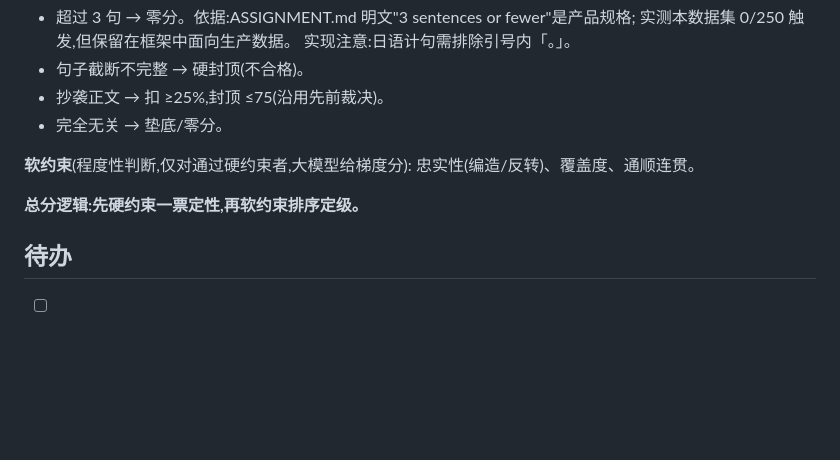
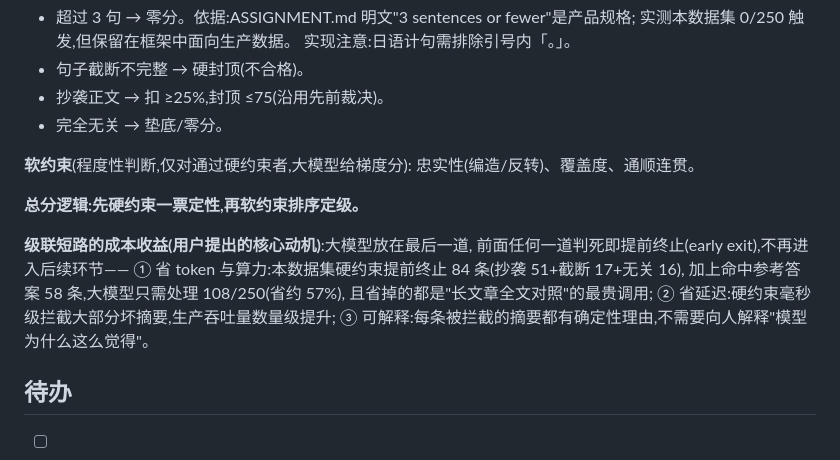
Before and after one commit to MillionaireChen/homework, a Markdown page: processing.md, the part around the change. Drawn GitHub-style; blank space fills up the shorter version.

Commit message:
Record cascade early-exit rationale: 57% LLM cost saved, latency and explainability benefits
Co-Authored-By: Claude Fable 5 <noreply@anthropic.com>

```diff
--- a/processing.md
+++ b/processing.md
@@ -412,6 +412,14 @@ reranker 分数饱和(非 0 即 1)、模型 2GB,仅留档作交叉验证证据(e
 
 **总分逻辑:先硬约束一票定性,再软约束排序定级。**
 
+**级联短路的成本收益(用户提出的核心动机)**:大模型放在最后一道,
+前面任何一道判死即提前终止(early exit),不再进入后续环节——
+① 省 token 与算力:本数据集硬约束提前终止 84 条(抄袭 51+截断 17+无关 16),
+加上命中参考答案 58 条,大模型只需处理 108/250(省约 57%),
+且省掉的都是"长文章全文对照"的最贵调用;
+② 省延迟:硬约束毫秒级拦截大部分坏摘要,生产吞吐量数量级提升;
+③ 可解释:每条被拦截的摘要都有确定性理由,不需要向人解释"模型为什么这么觉得"。
+
 ## 待办
 
 - [ ] 深化探索:全量幻觉筛查、失败模式分布全景、逐篇抽查
```
